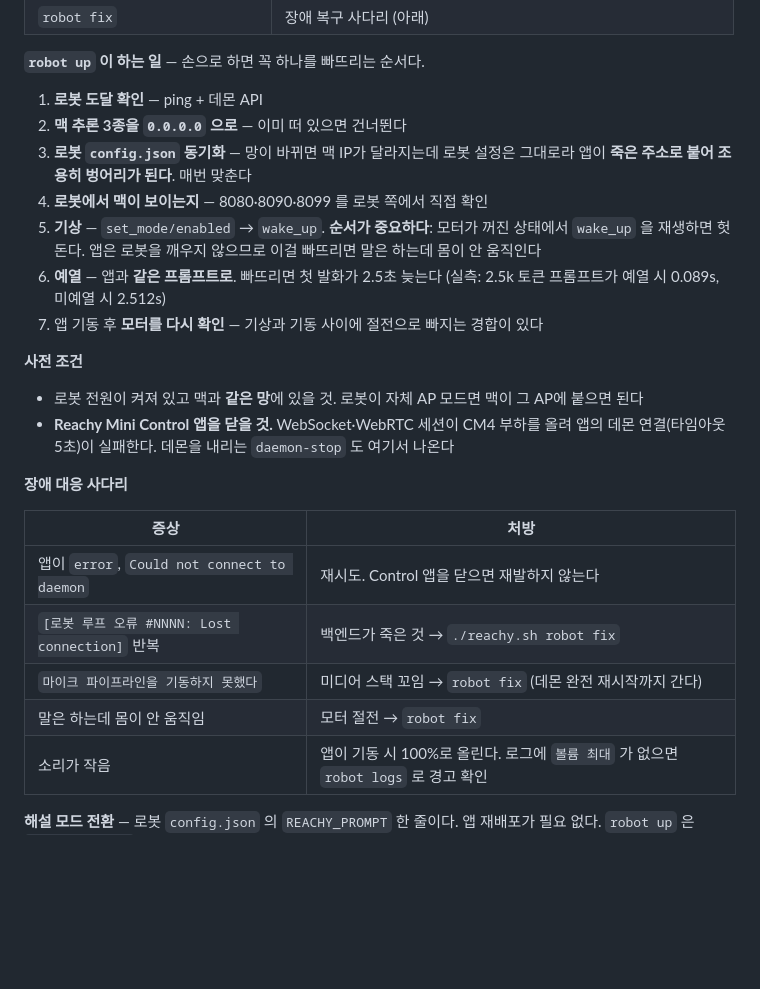
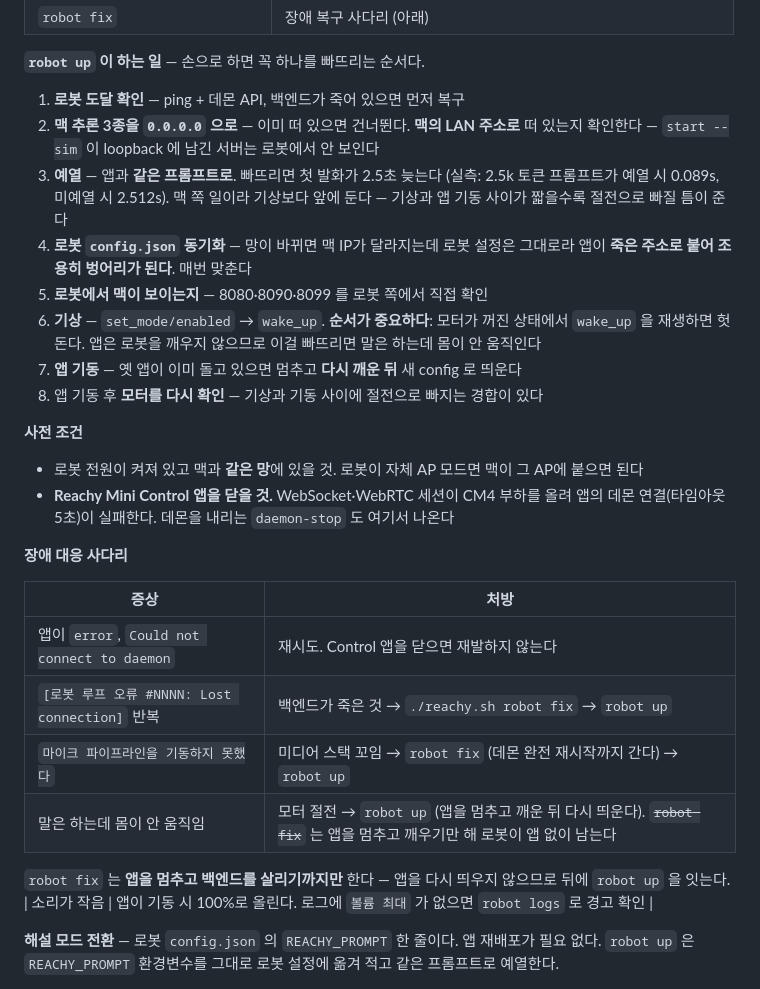
Before and after one commit to bcchung81/reachy-mini, a Markdown page: README.md, the part around the change. Rendered like a GitHub page; blank space fills up the shorter version.

Commit message:
docs(readme): robot up 순서를 실제대로, '몸이 안 움직임' 처방은 robot up — robot fix 는 앱을 다시 띄우지 않는다
Co-Authored-By: Claude Opus 5 <noreply@anthropic.com>

```diff
--- a/README.md
+++ b/README.md
@@ -56,17 +56,20 @@ REACHY_PROMPT=prompt_exhibit.md ./reachy.sh robot up   # 해설 모드로 기동
 
 **`robot up` 이 하는 일** — 손으로 하면 꼭 하나를 빠뜨리는 순서다.
 
-1. **로봇 도달 확인** — ping + 데몬 API
-2. **맥 추론 3종을 `0.0.0.0` 으로** — 이미 떠 있으면 건너뛴다
-3. **로봇 `config.json` 동기화** — 망이 바뀌면 맥 IP가 달라지는데 로봇 설정은 그대로라
+1. **로봇 도달 확인** — ping + 데몬 API, 백엔드가 죽어 있으면 먼저 복구
+2. **맥 추론 3종을 `0.0.0.0` 으로** — 이미 떠 있으면 건너뛴다. **맥의 LAN 주소로** 떠 있는지
+   확인한다 — `start --sim` 이 loopback 에 남긴 서버는 로봇에서 안 보인다
+3. **예열** — 앱과 **같은 프롬프트로**. 빠뜨리면 첫 발화가 2.5초 늦는다
+   (실측: 2.5k 토큰 프롬프트가 예열 시 0.089s, 미예열 시 2.512s). 맥 쪽 일이라 기상보다
+   앞에 둔다 — 기상과 앱 기동 사이가 짧을수록 절전으로 빠질 틈이 준다
+4. **로봇 `config.json` 동기화** — 망이 바뀌면 맥 IP가 달라지는데 로봇 설정은 그대로라
    앱이 **죽은 주소로 붙어 조용히 벙어리가 된다**. 매번 맞춘다
-4. **로봇에서 맥이 보이는지** — 8080·8090·8099 를 로봇 쪽에서 직접 확인
-5. **기상** — `set_mode/enabled` → `wake_up`. **순서가 중요하다**: 모터가 꺼진 상태에서
+5. **로봇에서 맥이 보이는지** — 8080·8090·8099 를 로봇 쪽에서 직접 확인
+6. **기상** — `set_mode/enabled` → `wake_up`. **순서가 중요하다**: 모터가 꺼진 상태에서
    `wake_up` 을 재생하면 헛돈다. 앱은 로봇을 깨우지 않으므로 이걸 빠뜨리면
    말은 하는데 몸이 안 움직인다
-6. **예열** — 앱과 **같은 프롬프트로**. 빠뜨리면 첫 발화가 2.5초 늦는다
-   (실측: 2.5k 토큰 프롬프트가 예열 시 0.089s, 미예열 시 2.512s)
-7. 앱 기동 후 **모터를 다시 확인** — 기상과 기동 사이에 절전으로 빠지는 경합이 있다
+7. **앱 기동** — 옛 앱이 이미 돌고 있으면 멈추고 **다시 깨운 뒤** 새 config 로 띄운다
+8. 앱 기동 후 **모터를 다시 확인** — 기상과 기동 사이에 절전으로 빠지는 경합이 있다
 
 **사전 조건**
 
@@ -79,9 +82,11 @@ REACHY_PROMPT=prompt_exhibit.md ./reachy.sh robot up   # 해설 모드로 기동
 | 증상 | 처방 |
 |---|---|
 | 앱이 `error`, `Could not connect to daemon` | 재시도. Control 앱을 닫으면 재발하지 않는다 |
-| `[로봇 루프 오류 #NNNN: Lost connection]` 반복 | 백엔드가 죽은 것 → `./reachy.sh robot fix` |
-| `마이크 파이프라인을 기동하지 못했다` | 미디어 스택 꼬임 → `robot fix` (데몬 완전 재시작까지 간다) |
-| 말은 하는데 몸이 안 움직임 | 모터 절전 → `robot fix` |
+| `[로봇 루프 오류 #NNNN: Lost connection]` 반복 | 백엔드가 죽은 것 → `./reachy.sh robot fix` → `robot up` |
+| `마이크 파이프라인을 기동하지 못했다` | 미디어 스택 꼬임 → `robot fix` (데몬 완전 재시작까지 간다) → `robot up` |
+| 말은 하는데 몸이 안 움직임 | 모터 절전 → `robot up` (앱을 멈추고 깨운 뒤 다시 띄운다). ~~`robot fix`~~ 는 앱을 멈추고 깨우기만 해 로봇이 앱 없이 남는다 |
+
+`robot fix` 는 **앱을 멈추고 백엔드를 살리기까지만** 한다 — 앱을 다시 띄우지 않으므로 뒤에 `robot up` 을 잇는다.
 | 소리가 작음 | 앱이 기동 시 100%로 올린다. 로그에 `볼륨 최대` 가 없으면 `robot logs` 로 경고 확인 |
 
 **해설 모드 전환** — 로봇 `config.json` 의 `REACHY_PROMPT` 한 줄이다. 앱 재배포가 필요 없다.
```
